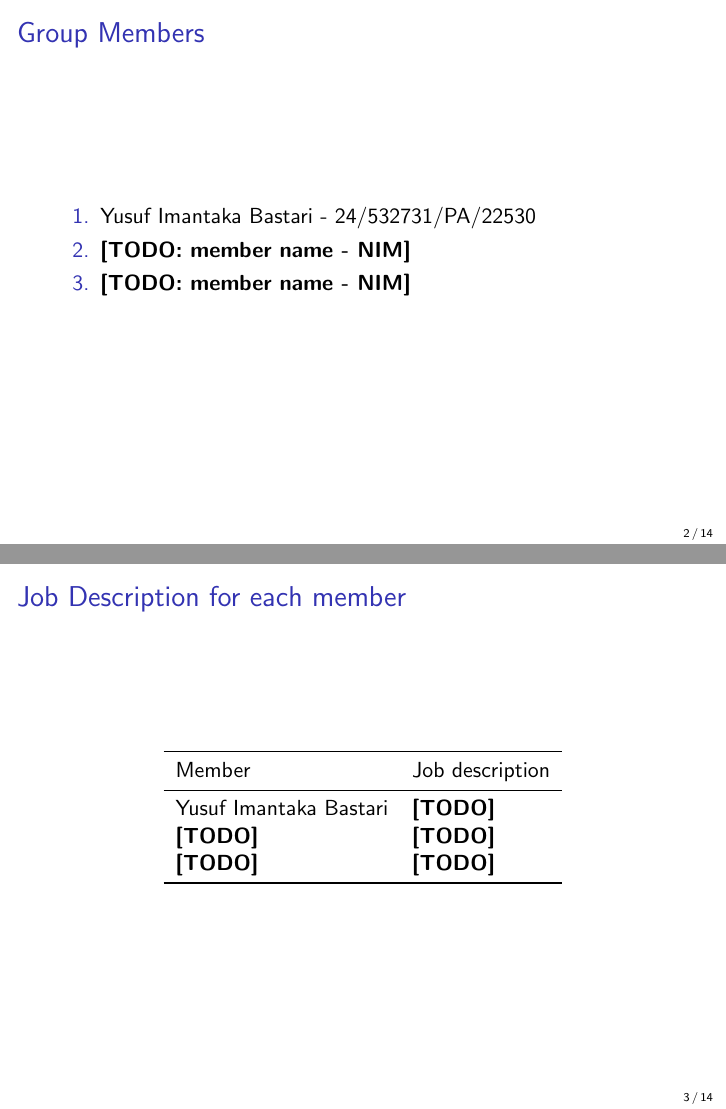
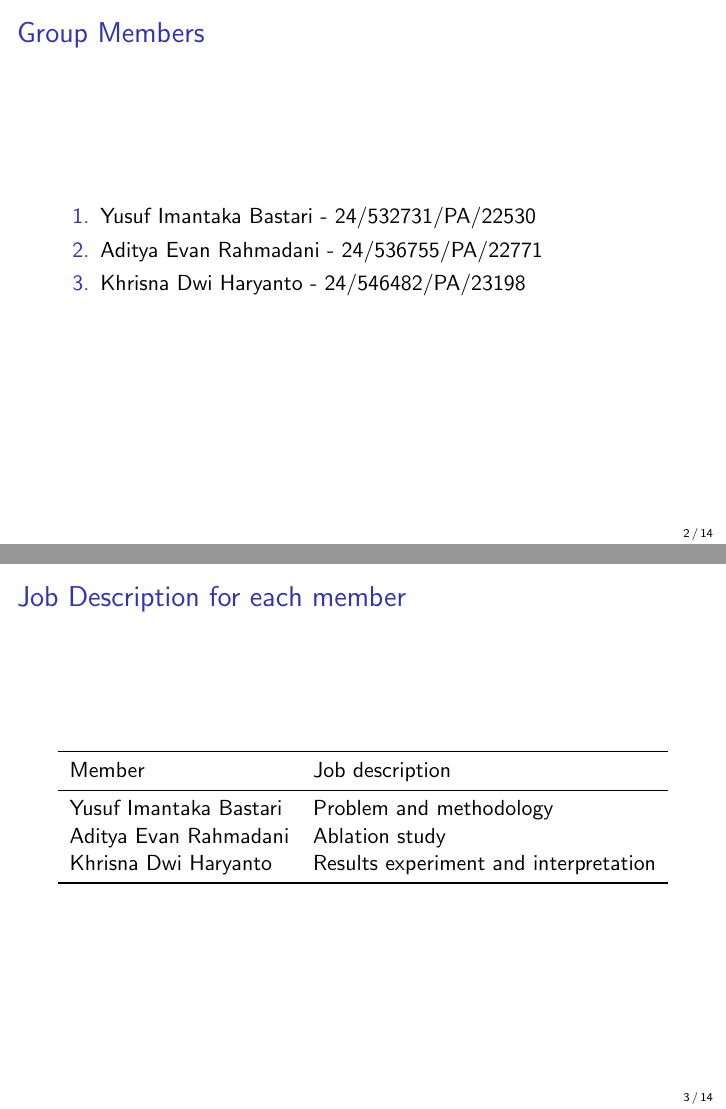
Before and after one commit to yusufimantaka/mobile-price-range-classification, LaTeX slides (ppt.tex): pages 2 and 3 of 14, joined at a grey line. Compiled offline with pdfLaTeX.

Commit message:
updated ppt latex

```diff
--- a/ppt.tex
+++ b/ppt.tex
@@ -7,7 +7,7 @@
 \setbeamertemplate{footline}[frame number]
 
 \title{Multilayer Perceptron for Classification of Mobile Price Range using Kaggle Dataset}
-\author{Yusuf Imantaka Bastari - 24/532731/PA/22530}
+\author{Yusuf, Evan, and Dwi}
 \begin{document}
 \begin{frame}[plain]
     \maketitle
@@ -17,8 +17,8 @@
     \frametitle{Group Members}
     \begin{enumerate}
         \item Yusuf Imantaka Bastari - 24/532731/PA/22530
-        \item \textbf{[TODO: member name - NIM]}
-        \item \textbf{[TODO: member name - NIM]}
+        \item Aditya Evan Rahmadani - 24/536755/PA/22771
+        \item Khrisna Dwi Haryanto - 24/546482/PA/23198
     \end{enumerate}
 \end{frame}
 
@@ -30,9 +30,9 @@
             \toprule
             Member & Job description \\
             \midrule
-            Yusuf Imantaka Bastari & \textbf{[TODO]} \\
-            \textbf{[TODO]} & \textbf{[TODO]} \\
-            \textbf{[TODO]} & \textbf{[TODO]} \\
+            Yusuf Imantaka Bastari & Problem and methodology \\
+            Aditya Evan Rahmadani & Ablation study \\
+            Khrisna Dwi Haryanto & Results experiment and interpretation \\
             \bottomrule
         \end{tabular}
     \end{table}
```
Also changed, not shown: ppt.pdf, 7 other files.
